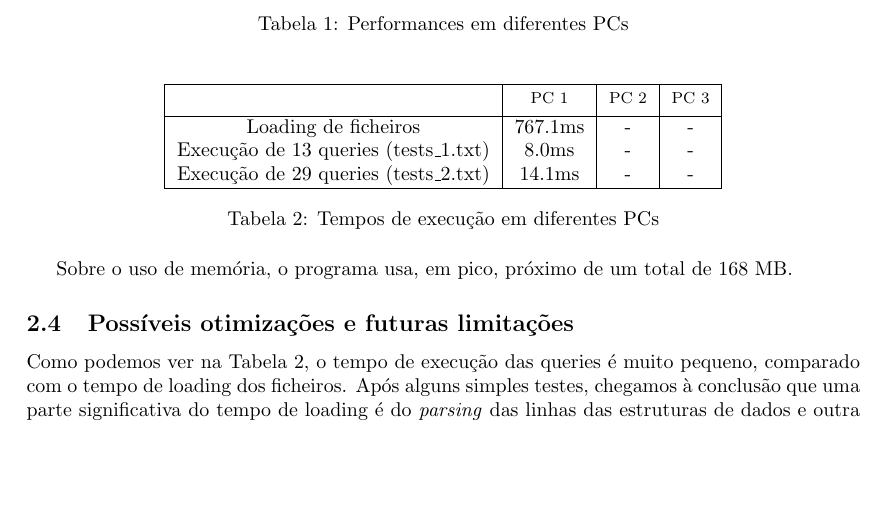
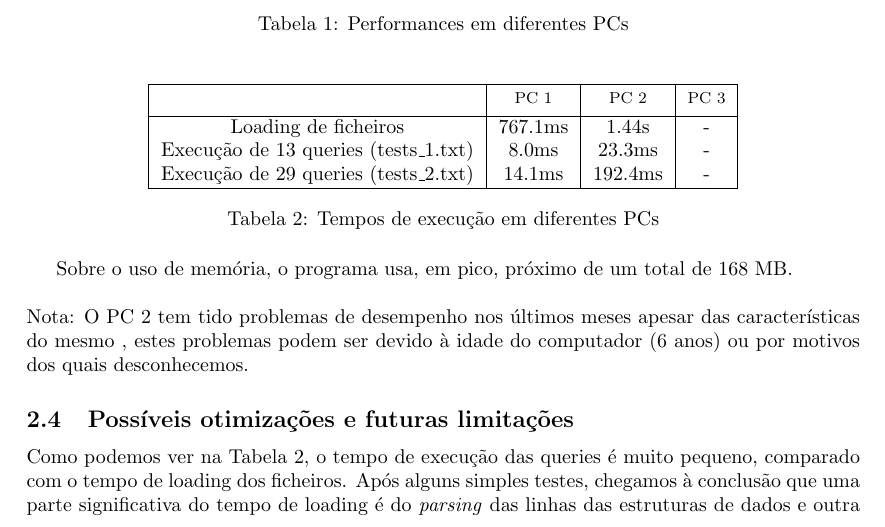
Before and after one commit to JulioJPinto/LI3-Project, a LaTeX document (trabalho-pratico/Relatorio/relatorio-fase1.tex): part of page 4 of 5, cut so that both start at the same text, the shorter picture padded with empty space. Compiled offline with pdfLaTeX.

Commit message:
feat: performance pc2

```diff
--- a/trabalho-pratico/Relatorio/relatorio-fase1.tex
+++ b/trabalho-pratico/Relatorio/relatorio-fase1.tex
@@ -199,15 +199,16 @@
                     \hline
                     & \thead{PC 1}&\thead{PC 2}&\thead{PC 3}\\
                     \hline
-                    Loading de ficheiros                  & 767.1ms & - & - \\
-                    Execução de 13 queries (tests\_1.txt)    & 8.0ms   & - & - \\
-                    Execução de 29 queries (tests\_2.txt) & 14.1ms  & - & - \\
+                    Loading de ficheiros                  & 767.1ms & 1.44s & - \\
+                    Execução de 13 queries (tests\_1.txt)    & 8.0ms   & 23.3ms & - \\
+                    Execução de 29 queries (tests\_2.txt) & 14.1ms  & 192.4ms & - \\
                     \hline
                 \end{tabular}
                 \caption{Tempos de execução em diferentes PCs}
             \end{table}
 
             Sobre o uso de memória, o programa usa, em pico, próximo de um total de 168 MB.
+            \\\\Nota: O PC 2 tem tido problemas de desempenho nos últimos meses apesar das características do mesmo , estes problemas podem ser devido à idade do computador (6 anos) ou por motivos dos quais desconhecemos.
 
         \subsection{Possíveis otimizações e futuras limitações}
         Como podemos ver na Tabela 2, o tempo de execução das queries é muito
```
Also changed, not shown: trabalho-pratico/relatorio-fase1.pdf.
